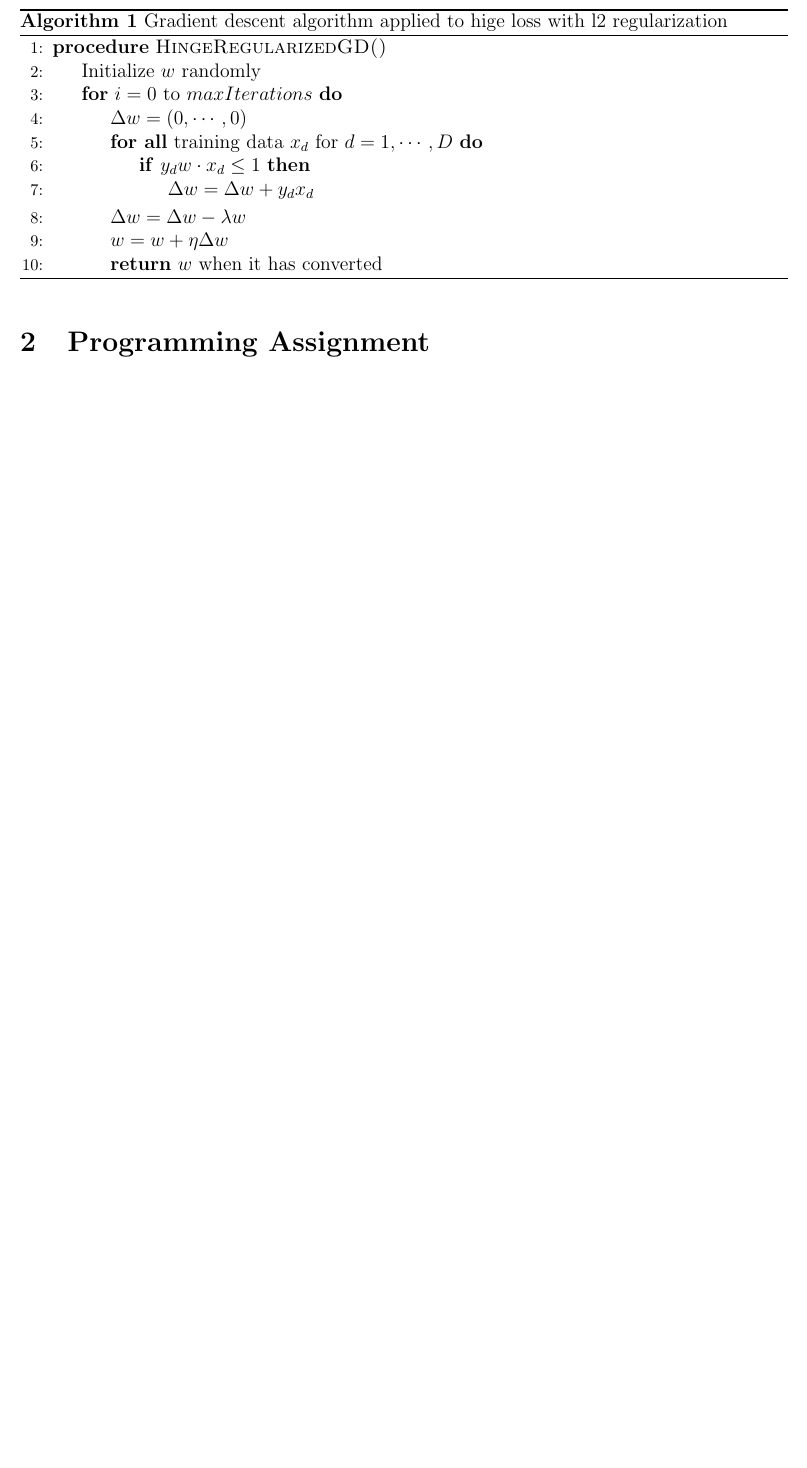
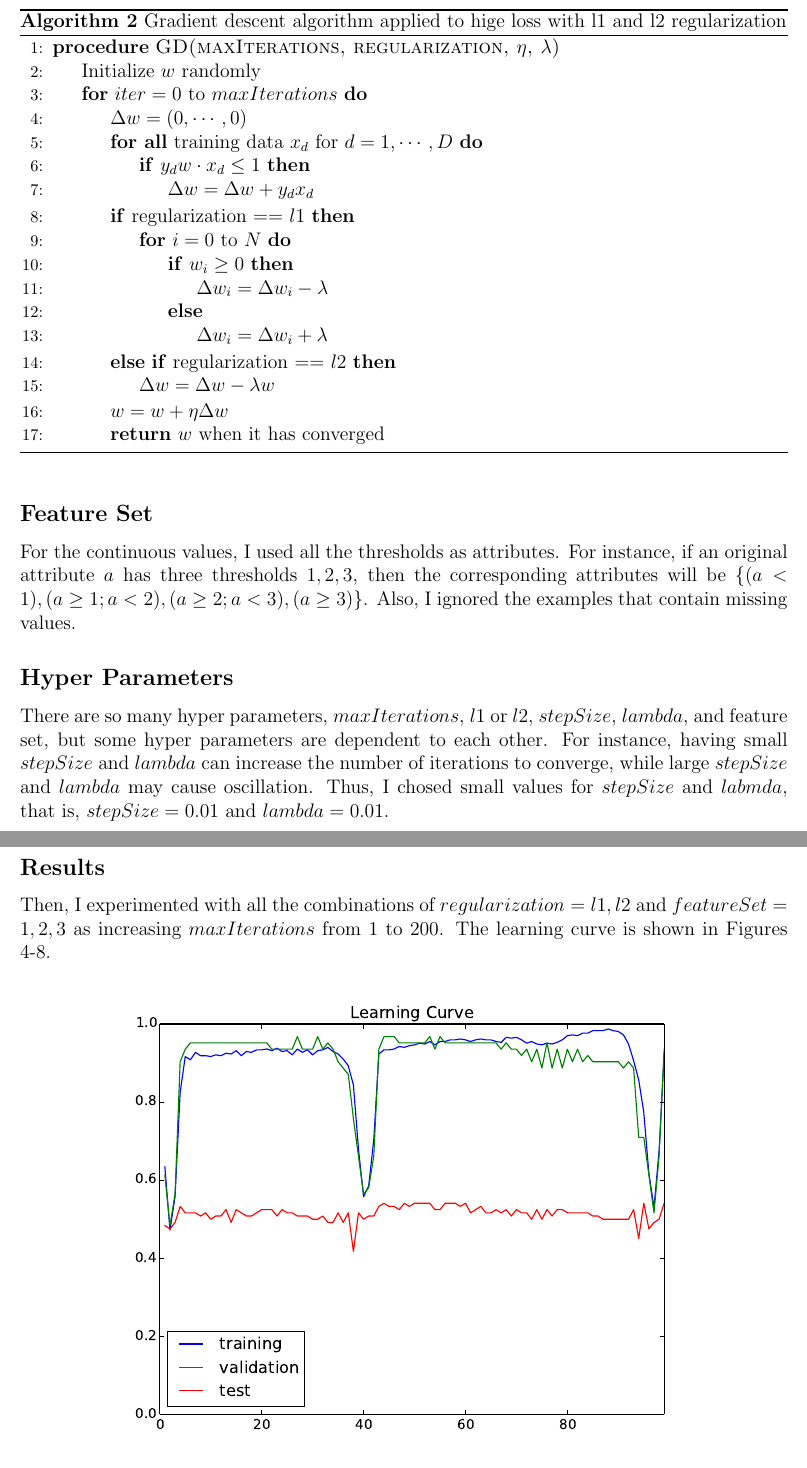
Before and after one commit to gnishida/MachineLearning3, a LaTeX document (tex-v1/hw-template.tex): part of page 3 of 3 before the commit and two parts of pages 4 and 5 of 6 after it, the two joined at a grey line, cut so that both start at the same text, the shorter picture padded with empty space. Compiled offline with pdfLaTeX.

Commit message:
Update report.

```diff
--- a/tex-v1/hw-template.tex
+++ b/tex-v1/hw-template.tex
@@ -141,5 +152,3 @@ The algorithm is shown in Algorithm 1. Note that the bias term is included in th
 \end{algorithmic}
 \end{algorithm}
 
-
-\end{enumerate}
@@ -152,0 +167,43 @@ The algorithm is shown in Algorithm 1. Note that the bias term is included in th
+\begin{algorithm}
+\caption{Gradient descent algorithm applied to hige loss with l1 and l2 regularization}\label{euclid}
+\begin{algorithmic}[1]
+\Procedure{GD(maxIterations, regularization, $\eta$, $\lambda$)}{}
+\State Initialize $w$ randomly
+\For{$iter=0$ to $maxIterations$}
+\State $\Delta w=(0, \cdots, 0)$
+\ForAll{training data $x_d$ for $d = 1,\cdots,D$}
+\If{$y_d w \cdot x_d \le 1$}
+\State $\Delta w= \Delta w+y_d x_d$
+\EndIf
+\EndFor
+\If{regularization == $l1$}
+\For{$i=0$ to $N$}
+\If{$w_i \ge 0$}
+\State $\Delta w_i=\Delta w_i-\lambda$
+\Else
+\State $\Delta w_i=\Delta w_i+\lambda$
+\EndIf
+\EndFor
+\ElsIf{regularization == $l2$}
+\State $\Delta w=\Delta w - \lambda w$
+\EndIf
+\State $w=w+\eta \Delta w$
+\State \Return $w$ when it has converged
+\EndFor
+\EndProcedure
+\end{algorithmic}
+\end{algorithm}
+
+\subsection*{Feature Set}
+For the continuous values, I used all the thresholds as attributes. For instance, if an original attribute $a$ has three thresholds ${1, 2, 3}$, then the corresponding attributes will be $\{(a<1),(a\ge 1; a<2),(a\ge 2; a<3),(a\ge 3)\}$. Also, I ignored the examples that contain missing values.
+
+\subsection*{Hyper Parameters}
+There are so many hyper parameters, $maxIterations$, $l1$ or $l2$, $stepSize$, $lambda$, and feature set, but some hyper parameters are dependent to each other. For instance, having small $stepSize$ and $lambda$ can increase the number of iterations to converge, while large $stepSize$ and $lambda$ may cause oscillation. Thus, I chosed small values for $stepSize$ and $labmda$, that is, $stepSize=0.01$ and $lambda=0.01$.
+
+\subsection*{Results}
+Then, I experimented with all the combinations of $regularization=l1,l2$ and $featureSet=1,2,3$ as increasing $maxIterations$ from 1 to 200. The learning curve is shown in Figures 4-8.
+
+\begin{figure}[hbtp]
+\centering
+\includegraphics[width=140mm]{learning_curve_l1_1}
+\caption{This figure shows the learning curve with $l1$ regularization and $featureSet=1$.}
@@ -153 +217,4 @@ The algorithm is shown in Algorithm 1. Note that the bias term is included in th
+\label{fig:learning_curve_l2_1}
+\end{figure}
+
 \end{document}
```
Also changed, not shown: python/GradientDescent/best_results.txt (+3 -3 lines), python/GradientDescent/result_l1_1.eps (added), python/GradientDescent/result_l2_1.eps (added), tex-v1/hw-template.pdf, tex-v1/learning_curve_l1_1.eps (added), tex-v1/learning_curve_l2_1.eps (added), tex-v1/vc_dimension1.eps (added), tex-v1/vc_dimension1.jpg (deleted), tex-v1/vc_dimension2.eps (added), tex-v1/vc_dimension2.jpg (deleted), tex-v1/vc_dimension3.eps (added), tex-v1/vc_dimension3.jpg (deleted), tex-v1/hw-template.tex (31 more changed lines), 9 other files.
